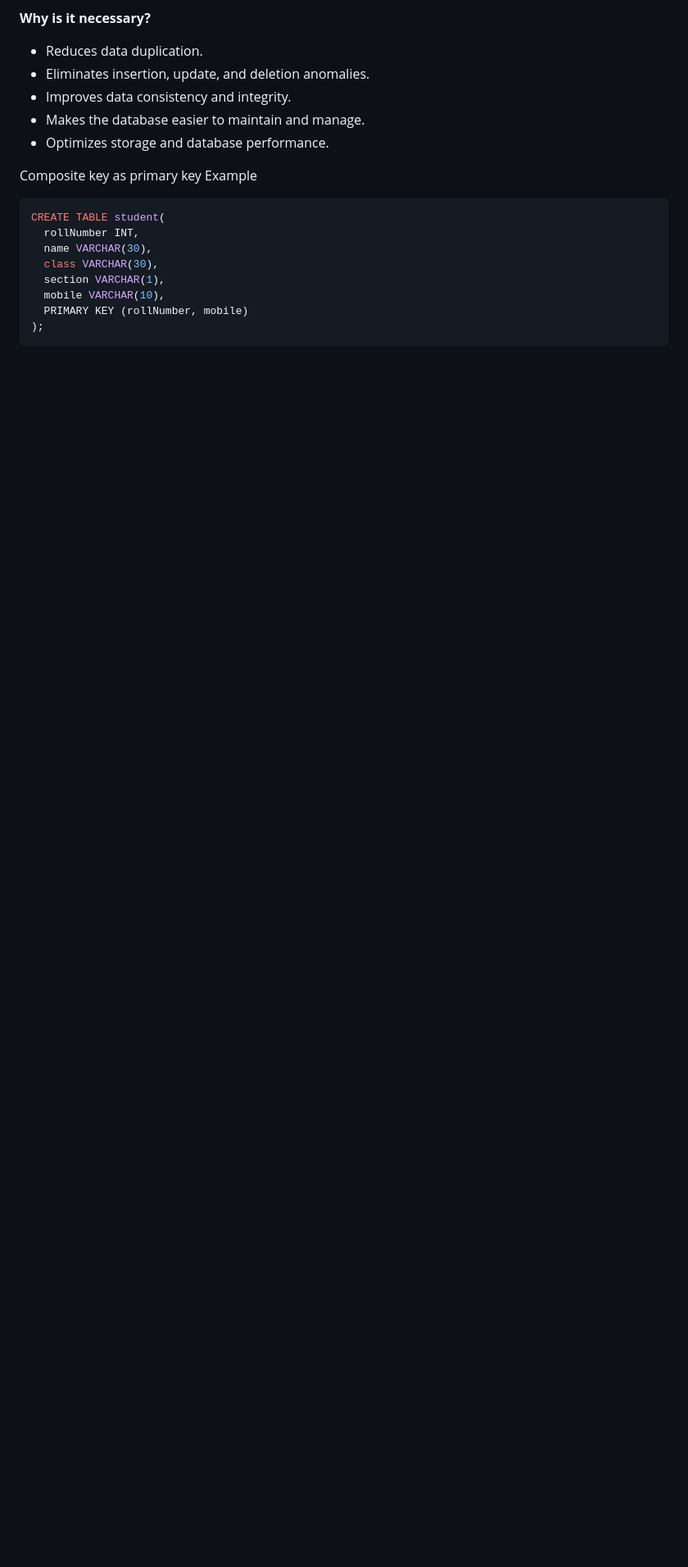
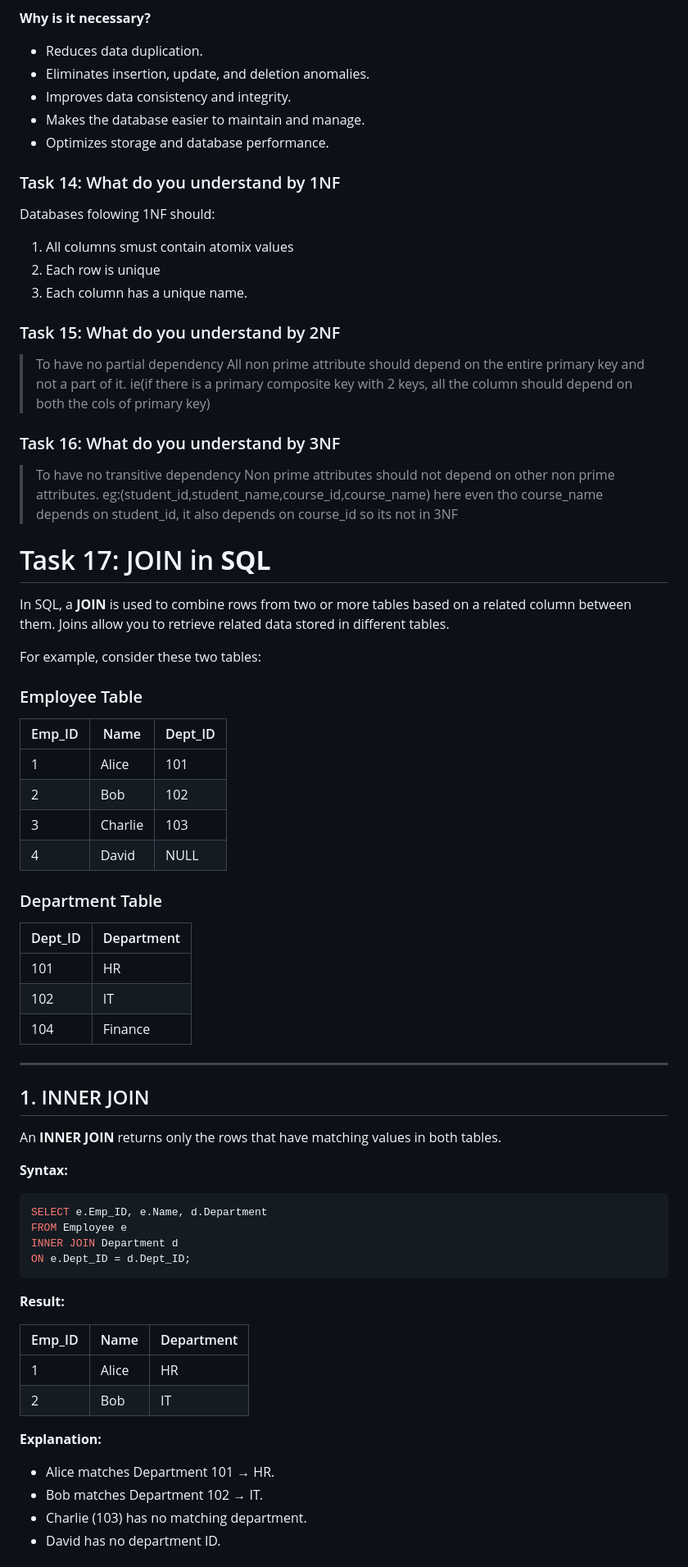
Before and after one commit to s-sakthi-kumar/banking-software, a Markdown page: Daily_Tasks/Daily_Tasks_day_10_19/006D1H744_day_12.md, the part around one of its changes. Shown at 82% size. Rendered like a GitHub page; blank space fills up the shorter version.

````diff
--- a/Daily_Tasks/Daily_Tasks_day_10_19/oo6D1H744_day_12.md
+++ b/Daily_Tasks/Daily_Tasks_day_10_19/006D1H744_day_12.md
@@ -172,17 +172,76 @@ ROLLBACK;
 * Optimizes storage and database performance.
 
 
+### Task 14: What do you understand by 1NF
+
+Databases folowing 1NF should:
+1. All columns smust contain atomix values
+2. Each row is unique
+3. Each column has a unique name.
 
 
-Composite key as primary key Example
+### Task 15: What do you understand by 2NF
+
+>To have no partial dependency
+All non prime attribute should depend on the entire primary key and not a part of it.
+ie(if there is a primary composite key with 2 keys, all the column should depend on both the cols of primary key)
+
+### Task 16: What do you understand by 3NF
+>To have no transitive dependency
+Non prime attributes should not depend on other non prime attributes.
+eg:(student_id,student_name,course_id,course_name)
+here even tho course_name depends on student_id, it also depends on course_id so its not in 3NF
+
+
+# Task 17: JOIN in **SQL**
+In SQL, a **JOIN** is used to combine rows from two or more tables based on a related column between them. Joins allow you to retrieve related data stored in different tables.
+
+For example, consider these two tables:
+
+### Employee Table
+
+| Emp_ID | Name    | Dept_ID |
+| ------ | ------- | ------- |
+| 1      | Alice   | 101     |
+| 2      | Bob     | 102     |
+| 3      | Charlie | 103     |
+| 4      | David   | NULL    |
+
+### Department Table
+
+| Dept_ID | Department |
+| ------- | ---------- |
+| 101     | HR         |
+| 102     | IT         |
+| 104     | Finance    |
+
+
+---
+
+## 1. INNER JOIN
+
+An **INNER JOIN** returns only the rows that have matching values in both tables.
+
+**Syntax:**
 
 ```sql
-CREATE TABLE student(
-  rollNumber INT,
-  name VARCHAR(30),
-  class VARCHAR(30),
-  section VARCHAR(1),
-  mobile VARCHAR(10),
-  PRIMARY KEY (rollNumber, mobile)
-);
+SELECT e.Emp_ID, e.Name, d.Department
+FROM Employee e
+INNER JOIN Department d
+ON e.Dept_ID = d.Dept_ID;
 ```
+
+**Result:**
+
+| Emp_ID | Name  | Department |
+| ------ | ----- | ---------- |
+| 1      | Alice | HR         |
+| 2      | Bob   | IT         |
+
+**Explanation:**
+
+* Alice matches Department 101 → HR.
+* Bob matches Department 102 → IT.
+* Charlie (103) has no matching department.
+* David has no department ID.
+
````
Also changed, not shown: other parts of Daily_Tasks/Daily_Tasks_day_10_19/006D1H744_day_12.md (+166 -0 lines).
